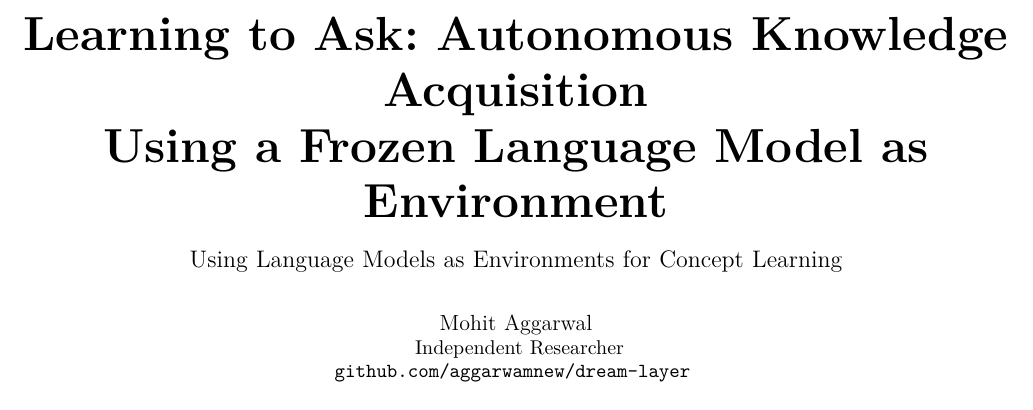
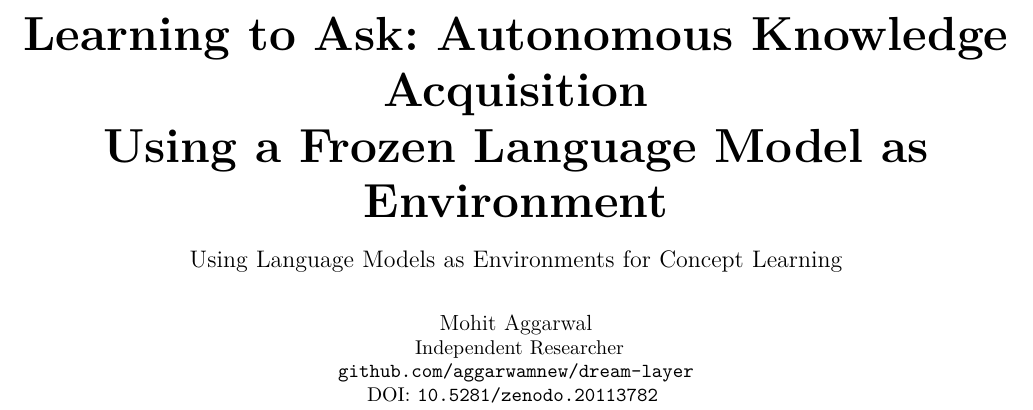
Before and after one commit to aggarwamnew/dream-layer, a LaTeX paper (paper/paper.tex): part of page 1 of 9, cut so that both start at the same text. Compiled offline with pdfLaTeX.

Commit message:
paper: add Zenodo DOI to author block

```diff
--- a/paper/paper.tex
+++ b/paper/paper.tex
@@ -51,7 +51,8 @@
     \IEEEauthorblockN{Mohit Aggarwal}
     \IEEEauthorblockA{
         Independent Researcher\\
-        \texttt{github.com/aggarwamnew/dream-layer}
+        \texttt{github.com/aggarwamnew/dream-layer}\\
+        DOI: \texttt{10.5281/zenodo.20113782}
     }
 }
 
```
Also changed, not shown: paper/paper.pdf.
